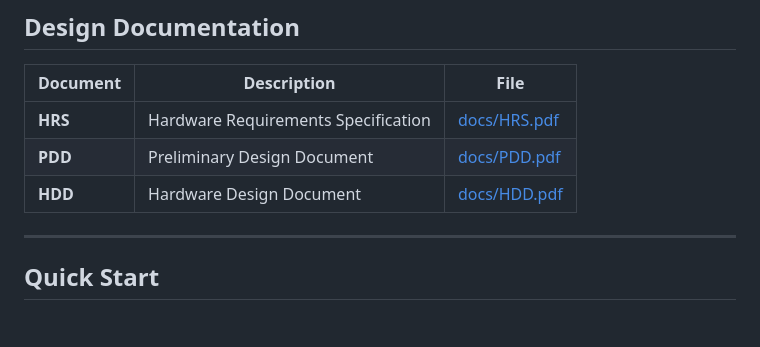
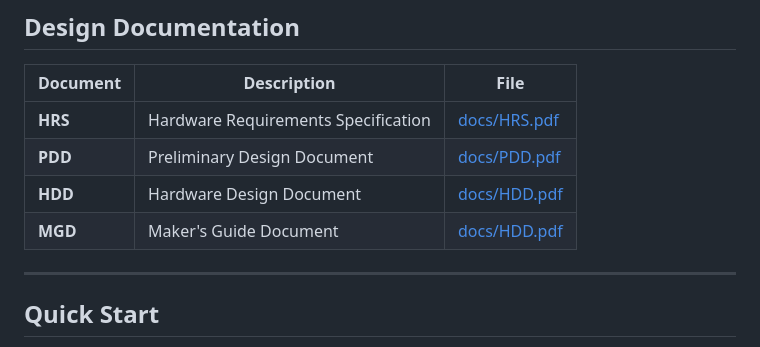
Before and after one commit to ElliottStarosta/Bland2Grand, a Markdown page: README.md, the part around the change. Rendered like a GitHub page; blank space fills up the shorter version.

```diff
--- a/README.md
+++ b/README.md
@@ -82,6 +82,7 @@ Development was documented weekly throughout the project.
 | **HRS**  | Hardware Requirements Specification | [docs/HRS.pdf](docs/HRS.pdf) |
 | **PDD**  | Preliminary Design Document | [docs/PDD.pdf](docs/PDD.pdf) |
 | **HDD**  | Hardware Design Document | [docs/HDD.pdf](docs/HDD.pdf) |
+| **MGD**  | Maker's Guide Document | [docs/HDD.pdf](docs/Incomplete_MG.pdf) |
 
 ---
 
```
